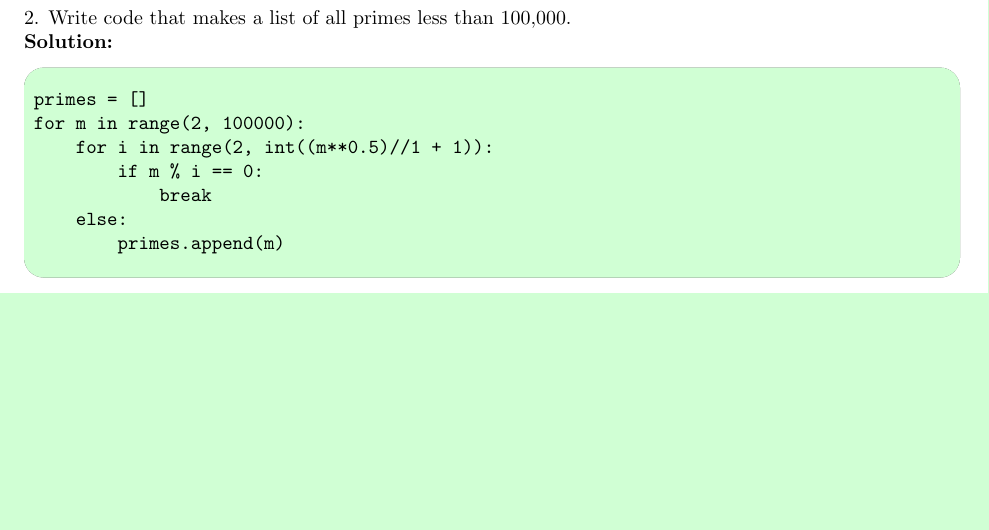
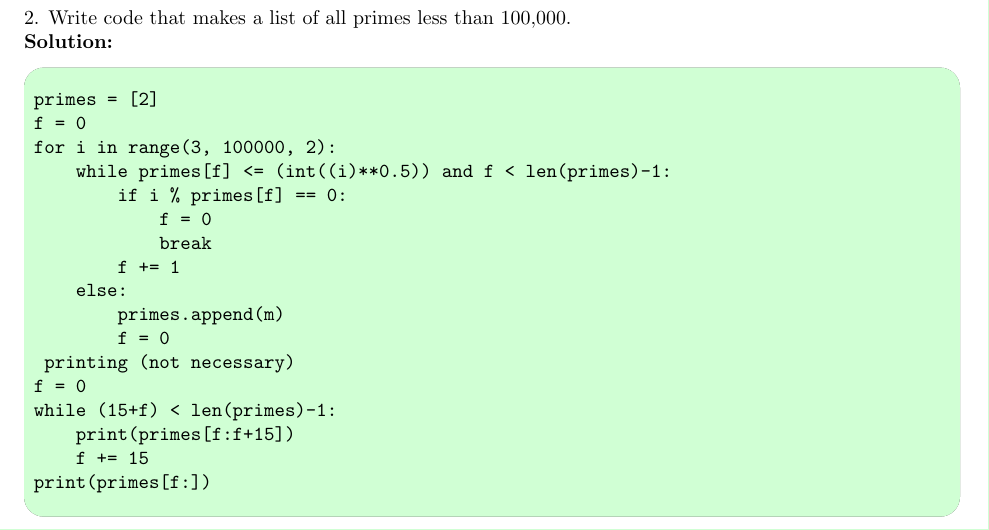
Before and after one commit to bimpostapmath/pythontutorial, a LaTeX document (chapter2_solutions.tex): part of page 9 of 9, cut so that both start at the same text, the shorter picture padded with empty space. Compiled offline with pdfLaTeX.

Commit message:
better solution

```diff
--- a/chapter2_solutions.tex
+++ b/chapter2_solutions.tex
@@ -493,18 +493,27 @@ Here, \icode{h} will have the value \icode{2}.
 
 \noindent 2. Write code that makes a list of all primes less than 100,000.\\
 \noindent \textbf{Solution:}
-% here is solution: (runtime less than 1 second on a laptop)
+% here is solution: (runtime less than 0.5 second on a laptop)
 \begin{code}
 \begin{tabbing}
 	\hspace{5 cm} \= \hspace{5 cm} \kill
-	primes = []\\
-	for m in range(2, 100000):\\
-	    \hspace{2 em}for i in range(2, int((m**0.5)//1 + 1)):\\
-	        \hspace{4 em}if m \% i == 0:\\
+	primes = [2]\\
+	f = 0\\
+	for i in range(3, 100000, 2):\\
+	    \hspace{2 em}while primes[f] <= (int((i)**0.5)) and f < len(primes)-1:\\
+		\hspace{4 em}if i \% primes[f] == 0:\\
+		    \hspace{6 em}f = 0\\
 	            \hspace{6 em}break\\
+		\hspace{4 em}f += 1\\
 	    \hspace{2 em}else:\\
-	        \hspace{4 em}primes.append(m)
-
+	        \hspace{4 em}primes.append(m)\\
+	        \hspace{4 em}f = 0\\
+	# printing (not necessary)\\
+	f = 0\\
+	while (15+f) < len(primes)-1:\\
+	    \hspace{2 em}print(primes[f:f+15])\\
+	    \hspace{2 em}f += 15\\
+	print(primes[f:])
 \end{tabbing}
 \end{code}
 \end{document}
```
Also changed, not shown: chapter2.tex (+18 -9 lines).
